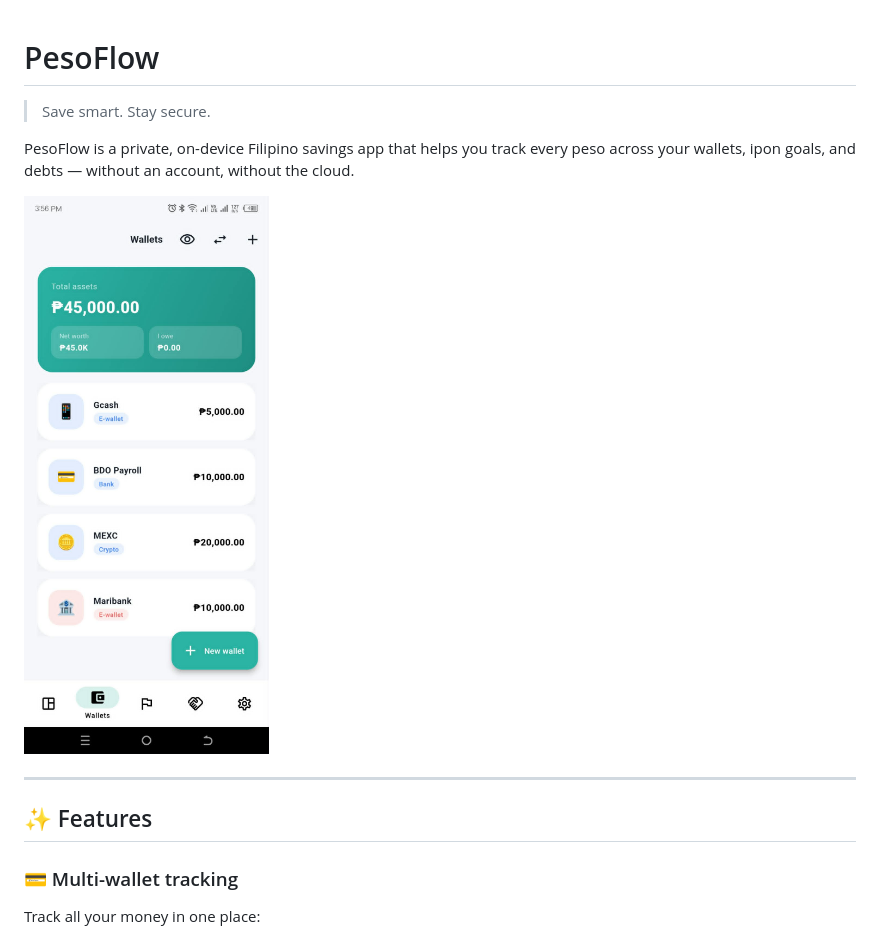
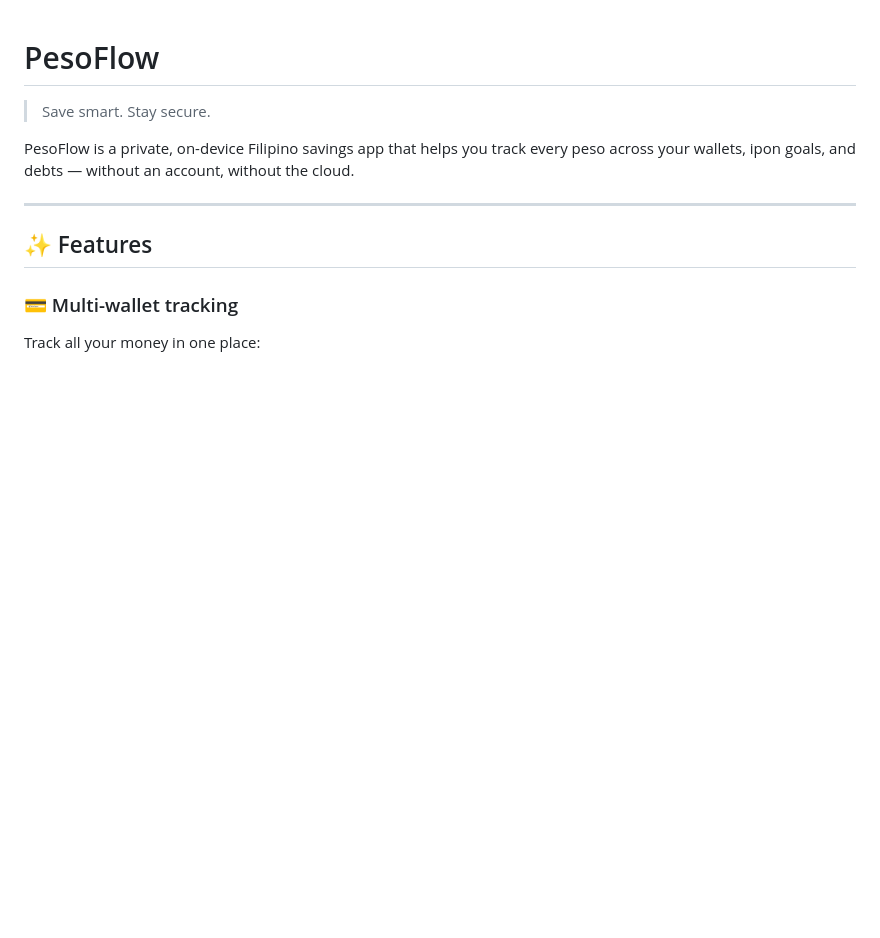
Before and after one commit to MaikeruFurora/pesoflow, a Markdown page: README.md, the part around the change. Rendered like a GitHub page; blank space fills up the shorter version.

Commit message:
Remove PesoFlow banner image
Removed banner image from README.

```diff
--- a/README.md
+++ b/README.md
@@ -3,8 +3,6 @@
 > Save smart. Stay secure.
 
 PesoFlow is a private, on-device Filipino savings app that helps you track every peso across your wallets, ipon goals, and debts — without an account, without the cloud.
-
-![PesoFlow Banner](https://github.com/MaikeruFurora/pesoflow/blob/main/docs/img/3.jpg)
 
 ---
 
```
